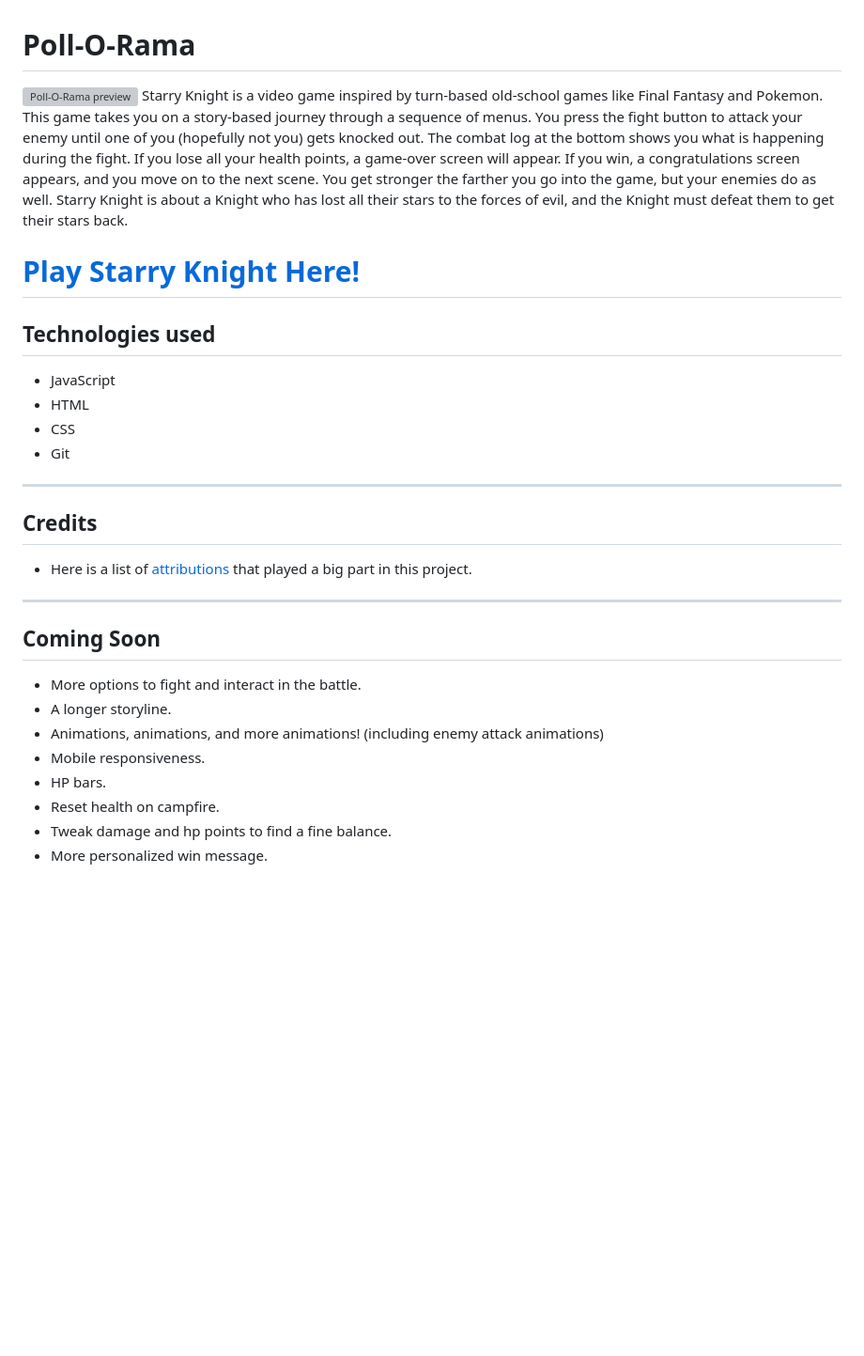
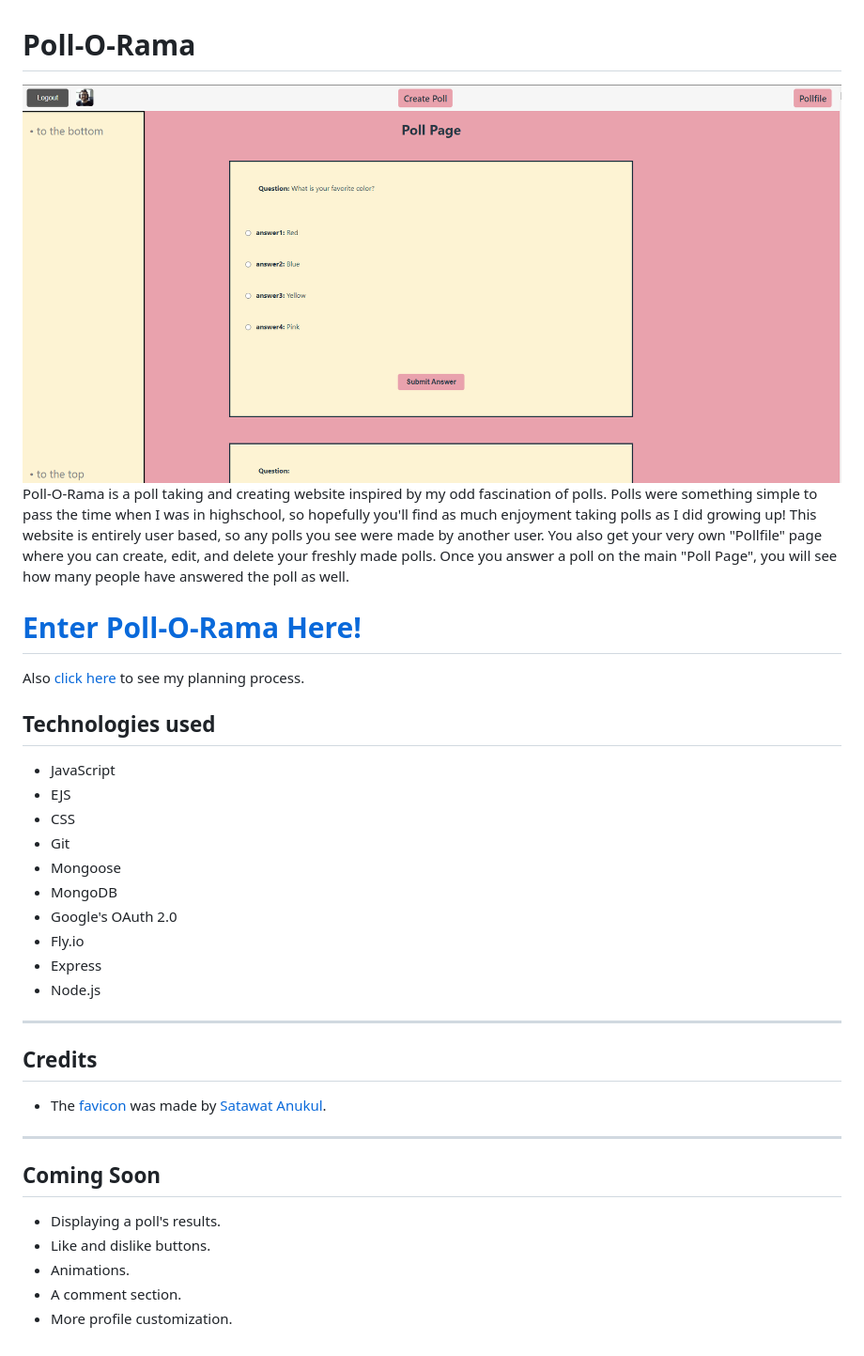
Before and after one commit to HeyThatsNeat/poll-o-rama, a Markdown page: README.md, the part around the change. Shown: that part at 94% size. GitHub-like rendering; pictures changed too: public/pictures/Poll-o-rama-Readme-picture.png (added); blank space fills up the shorter version; grey boxes are pictures that could not be loaded.

Commit message:
add rough draft of README

```diff
--- a/README.md
+++ b/README.md
@@ -1,29 +1,34 @@
 # **Poll-O-Rama**
-![Poll-O-Rama preview](./css/pictures/readme-game.png)
-Starry Knight is a video game inspired by turn-based old-school games like Final Fantasy and Pokemon. This game takes you on a story-based journey through a sequence of menus. You press the fight button to attack your enemy until one of you (hopefully not you) gets knocked out. The combat log at the bottom shows you what is happening during the fight. If you lose all your health points, a game-over screen will appear. If you win, a congratulations screen appears, and you move on to the next scene. You get stronger the farther you go into the game, but your enemies do as well.
-Starry Knight is about a Knight who has lost all their stars to the forces of evil, and the Knight must defeat them to get their stars back.
+![Poll-O-Rama preview](/public/pictures/Poll-o-rama-Readme-picture.png)
+Poll-O-Rama is a poll taking and creating website inspired by my odd fascination of polls. Polls were something simple to pass the time when I was in highschool, so hopefully you'll find as much enjoyment taking polls as I did growing up! This website is entirely user based, so any polls you see were made by another user. You also get your very own "Pollfile" page where you can create, edit, and delete your freshly made polls. Once you answer a poll on the main "Poll Page", you will see how many people have answered the poll as well.
 
-# **[Play Starry Knight Here!](https://hunter-eckhoff-starry-knight.netlify.app/ "Click here to play Starry Knight")**
+# **[Enter Poll-O-Rama Here!](https://poll-o-rama.fly.dev "Click here to hop in Poll-O-Rama!")**
+
+Also [click here](https://trello.com/b/1c7AbXkd/poll-o-rama) to see my planning process.
 
 ## Technologies used
 * JavaScript
-* HTML
+* EJS
 * CSS
 * Git
+* Mongoose
+* MongoDB
+* Google's OAuth 2.0
+* Fly.io
+* Express
+* Node.js
+
 
 ---
 
 ## Credits
-* Here is a list of [attributions](https://github.com/HeyThatsNeat/Stary-Knight/blob/main/attributions.md) that played a big part in this project.
+* The [favicon](https://thenounproject.com/icon/poll-4323211/) was made by [Satawat Anukul](https://thenounproject.com/satawat_ui/).
 
 ---
 
 ## Coming Soon
-* More options to fight and interact in the battle.
-* A longer storyline.
-* Animations, animations, and more animations! (including enemy attack animations)
-* Mobile responsiveness.
-* HP bars.
-* Reset health on campfire.
-* Tweak damage and hp points to find a fine balance.
-* More personalized win message.
+* Displaying a poll's results.
+* Like and dislike buttons.
+* Animations.
+* A comment section.
+* More profile customization.
```
